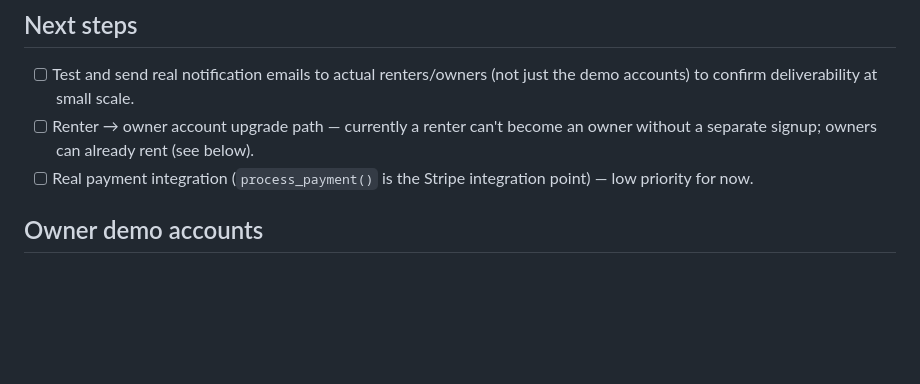
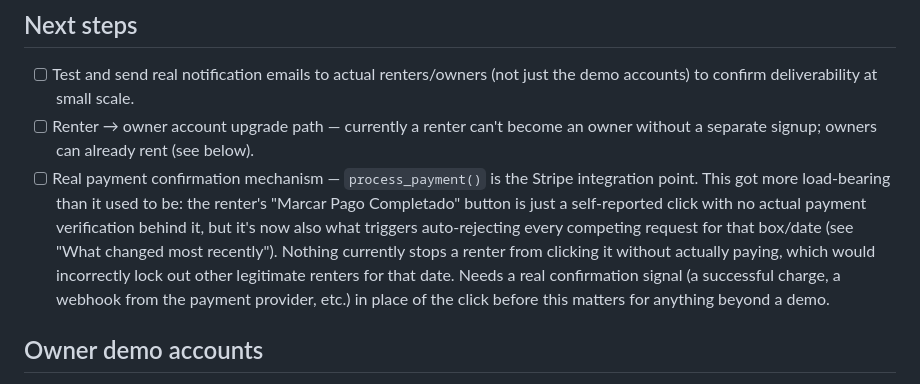
Before and after one commit to JavierArevalo/PalcosMX, a Markdown page: README.md, the part around the change. Rendered like a GitHub page; blank space fills up the shorter version.

Commit message:
Expand the payment-integration TODO with why it matters more now
The renter's payment-completion click isn't just a demo nicety anymore
— it's also the trigger that auto-rejects every competing request for
a box/date (see the accept/payment sequencing change above). Spelled
out the actual risk (a click with no real payment behind it can lock
out legitimate renters) instead of leaving it as a generic low-priority
line item.

Co-Authored-By: Claude Sonnet 5 <noreply@anthropic.com>

```diff
--- a/README.md
+++ b/README.md
@@ -17,8 +17,17 @@ with Base44 touches). **Live at [palcos.onrender.com](https://palcos.onrender.co
   just the demo accounts) to confirm deliverability at small scale.
 - [ ] Renter → owner account upgrade path — currently a renter can't become
   an owner without a separate signup; owners can already rent (see below).
-- [ ] Real payment integration (`process_payment()` is the Stripe
-  integration point) — low priority for now.
+- [ ] Real payment confirmation mechanism — `process_payment()` is the
+  Stripe integration point. This got more load-bearing than it used to
+  be: the renter's "Marcar Pago Completado" button is just a
+  self-reported click with no actual payment verification behind it, but
+  it's now also what triggers auto-rejecting every competing request for
+  that box/date (see "What changed most recently"). Nothing currently
+  stops a renter from clicking it without actually paying, which would
+  incorrectly lock out other legitimate renters for that date. Needs a
+  real confirmation signal (a successful charge, a webhook from the
+  payment provider, etc.) in place of the click before this matters for
+  anything beyond a demo.
 
 ## Owner demo accounts
 
```
